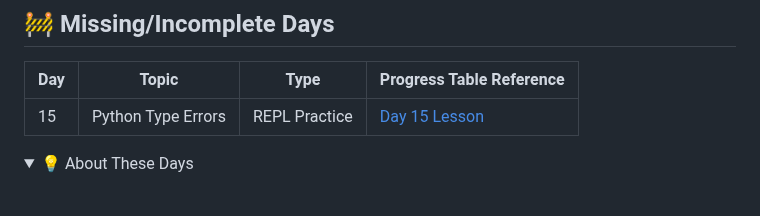
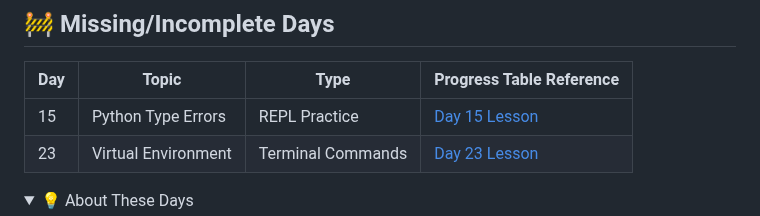
Before and after one commit to Cobos-Bioinfo/30-Days-Of-Python-Solutions, a Markdown page: README.md, the part around one of its changes. GitHub-like rendering; folded sections open; blank space fills up the shorter version.

Commit message:
Update README
Added Solution/Unavailable + explanation for Day 23

```diff
--- a/README.md
+++ b/README.md
@@ -46,6 +46,7 @@ This repository contains my **complete solutions** to [Asabeneh Yetayeh](https:/
 | Day | Topic                 | Type          | Progress Table Reference          |
 |-----|-----------------------|---------------|-----------------------------------|
 | 15  | Python Type Errors    | REPL Practice | [Day 15 Lesson](https://github.com/Asabeneh/30-Days-Of-Python/blob/master/15_Day_Python_type_errors/15_python_type_errors.md) |
+| 23	| Virtual Environment | Terminal Commands | [Day 23 Lesson](https://github.com/Asabeneh/30-Days-Of-Python/blob/master/23_Day_Virtual_environment/23_virtual_environment.md)
 
 
 <details>
```
Also changed, not shown: other parts of README.md (+1 -1 lines).
